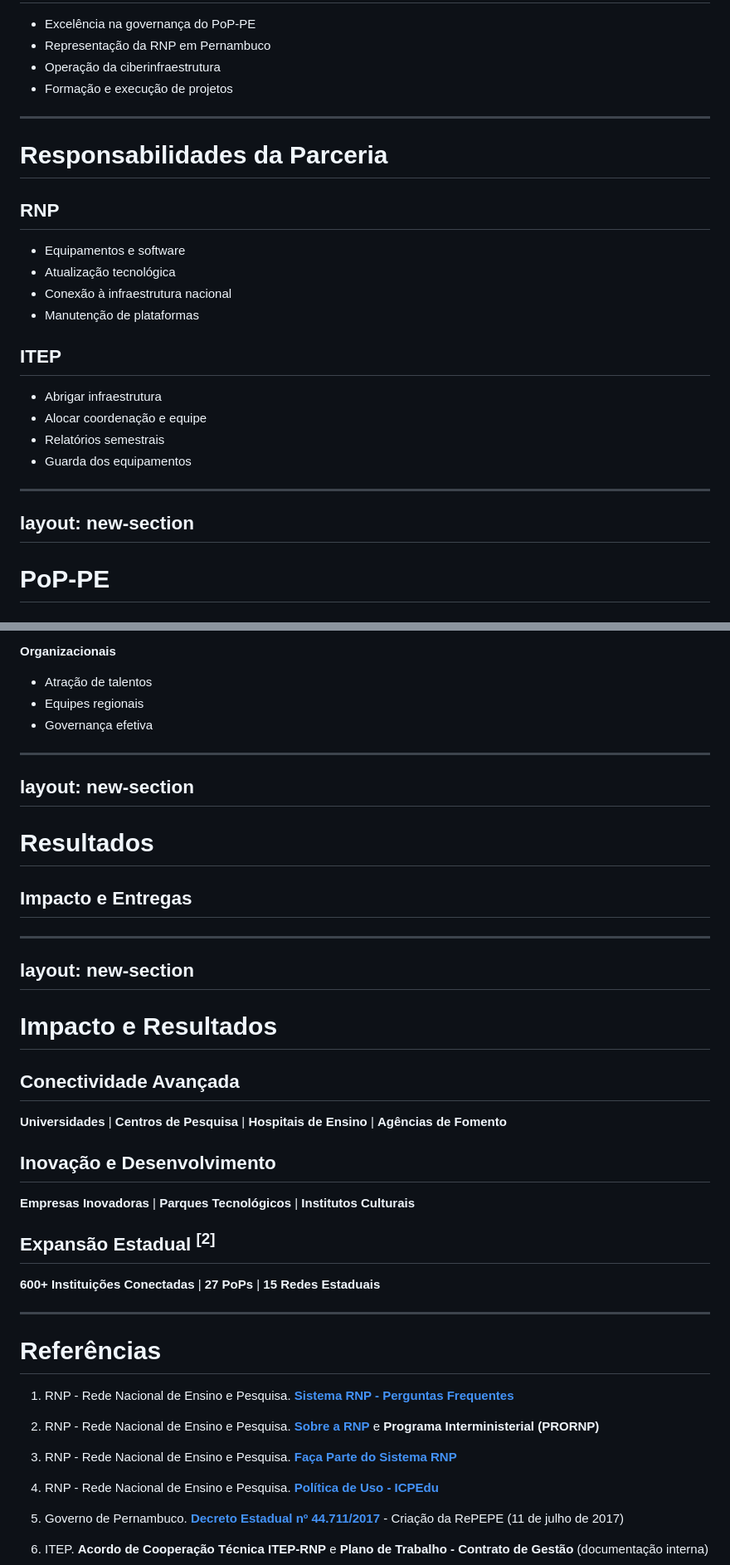
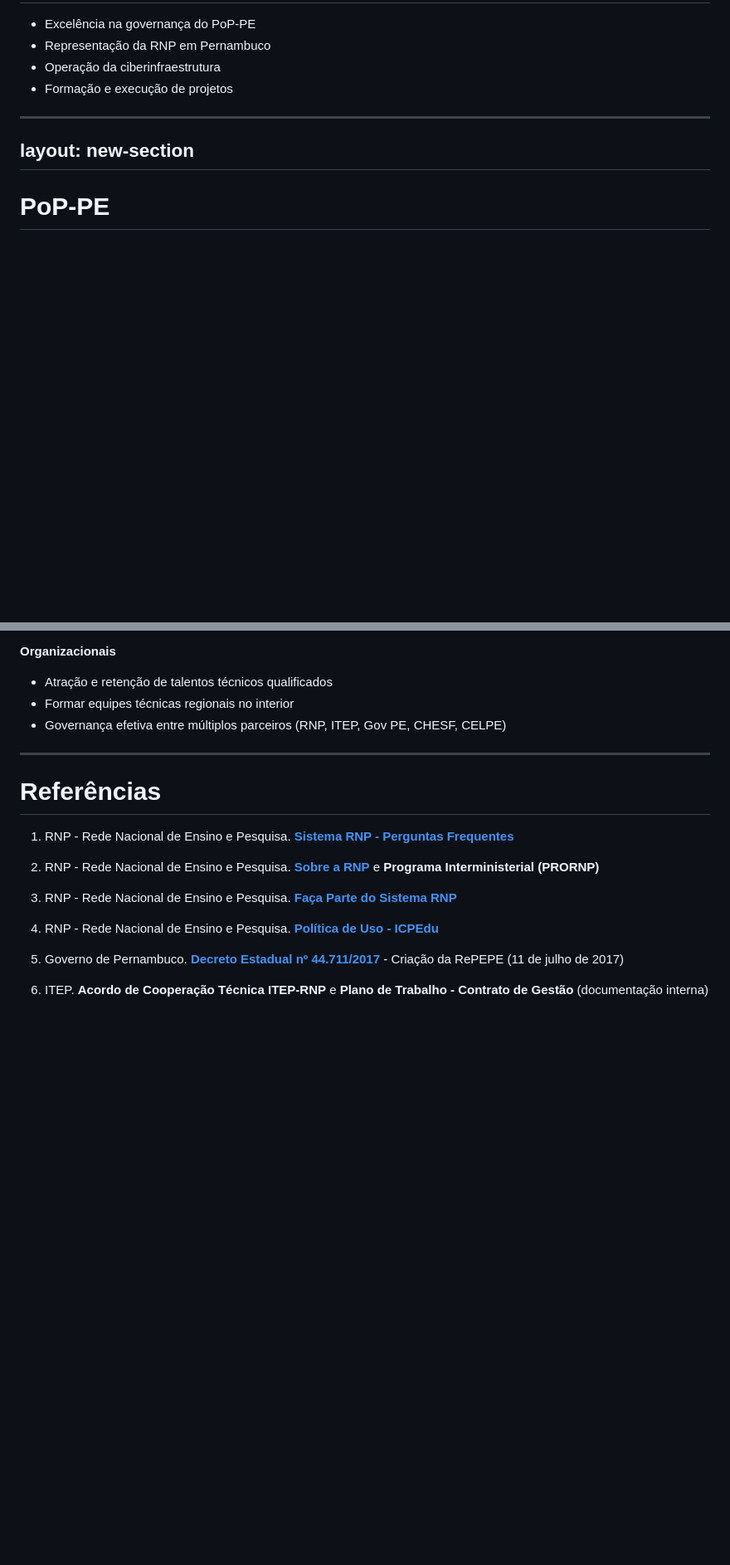
Before and after one commit to itepos/repepe, a Markdown page: slides.md, 2 parts joined by grey strips. Shown at 83% size. GitHub-like rendering; blank space fills up the shorter version.

```diff
--- a/slides.md
+++ b/slides.md
@@ -251,41 +268,6 @@ layout: new-section
 </div>
 
 ---
-
-# Responsabilidades da Parceria
-
-<div class="grid grid-cols-2 gap-4">
-<div>
-
-## RNP
-
-<v-clicks>
-
-- Equipamentos e software
-- Atualização tecnológica
-- Conexão à infraestrutura nacional
-- Manutenção de plataformas
-
-</v-clicks>
-
-</div>
-<div>
-
-## ITEP
-
-<v-clicks>
-
-- Abrigar infraestrutura
-- Alocar coordenação e equipe
-- Relatórios semestrais
-- Guarda dos equipamentos
-
-</v-clicks>
-
-</div>
-</div>
-
----
 layout: new-section
 ---
 
@@ -712,37 +684,8 @@ Contrato de Gestão | Parcerias | Equipamentos
 
 **Organizacionais**
-- Atração de talentos
-- Equipes regionais
-- Governança efetiva
-
-</v-clicks>
-
----
-layout: new-section
----
-
-# Resultados
-## Impacto e Entregas
-
----
-layout: new-section
----
-
-# Impacto e Resultados
-
-<v-clicks>
-
-## Conectividade Avançada
-
-**Universidades** | **Centros de Pesquisa** | **Hospitais de Ensino** | **Agências de Fomento**
-
-## Inovação e Desenvolvimento
-
-**Empresas Inovadoras** | **Parques Tecnológicos** | **Institutos Culturais**
-
-## Expansão Estadual <sup class="text-xs opacity-50">[2]</sup>
-
-**600+ Instituições Conectadas** | **27 PoPs** | **15 Redes Estaduais**
+- Atração e retenção de talentos técnicos qualificados
+- Formar equipes técnicas regionais no interior
+- Governança efetiva entre múltiplos parceiros (RNP, ITEP, Gov PE, CHESF, CELPE)
 
 </v-clicks>
 
```
Also changed, not shown: other parts of slides.md (+115 -108 lines).
